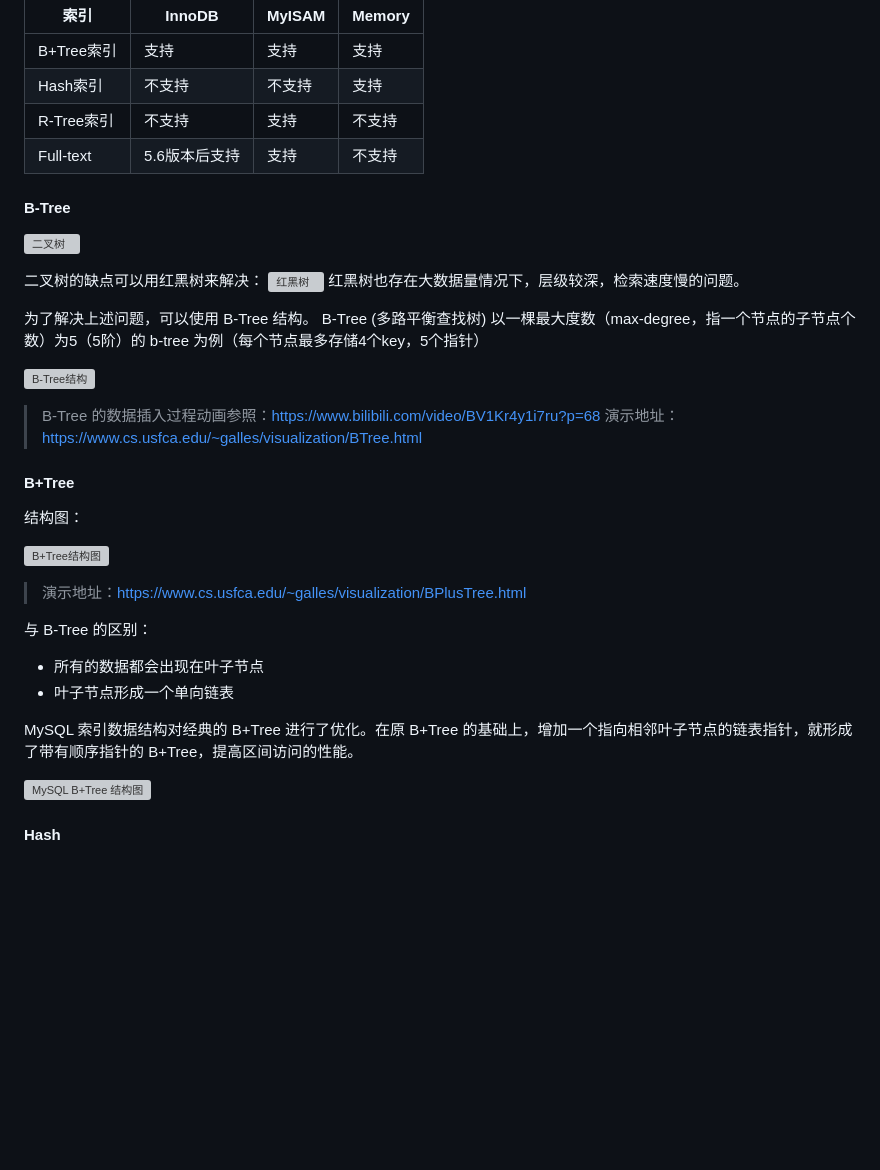
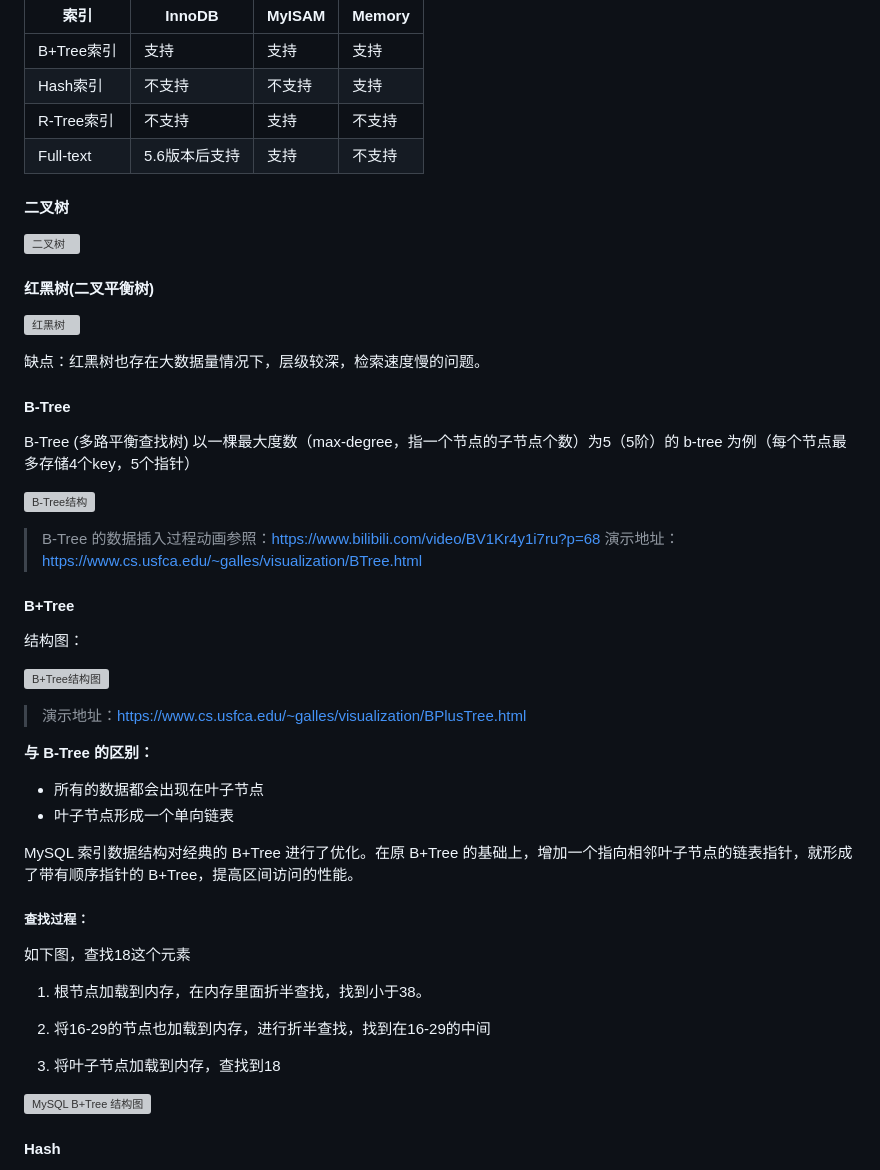
Before and after one commit to only0825/Doc, a Markdown page: Mysql/MySQL.md, the part around the change. GitHub-like rendering; blank space fills up the shorter version; grey boxes are pictures that could not be loaded.

```diff
--- a/MySQL.md
+++ b/Mysql/MySQL.md
@@ -1014,15 +1014,18 @@ EXPLAIN 各字段含义：
 | R-Tree索引  | 不支持  | 支持  | 不支持  |
 | Full-text  | 5.6版本后支持  | 支持  | 不支持  |
 
+#### 二叉树
+
+![二叉树](https://dhc.pythonanywhere.com/media/editor/二叉树_20220316153214227108.png "二叉树")
+
+#### 红黑树(二叉平衡树)
+
+![红黑树](https://dhc.pythonanywhere.com/media/editor/红黑树_20220316163142686602.png "红黑树")
+
+缺点：红黑树也存在大数据量情况下，层级较深，检索速度慢的问题。
+
 #### B-Tree
 
-![二叉树](https://dhc.pythonanywhere.com/media/editor/二叉树_20220316153214227108.png "二叉树")
-
-二叉树的缺点可以用红黑树来解决：
-![红黑树](https://dhc.pythonanywhere.com/media/editor/红黑树_20220316163142686602.png "红黑树")
-红黑树也存在大数据量情况下，层级较深，检索速度慢的问题。
-
-为了解决上述问题，可以使用 B-Tree 结构。
 B-Tree (多路平衡查找树) 以一棵最大度数（max-degree，指一个节点的子节点个数）为5（5阶）的 b-tree 为例（每个节点最多存储4个key，5个指针）
 
 ![B-Tree结构](https://dhc.pythonanywhere.com/media/editor/B-Tree结构_20220316163813441163.png "B-Tree结构")
@@ -1038,12 +1041,21 @@ B-Tree (多路平衡查找树) 以一棵最大度数（max-degree，指一个节
 
 > 演示地址：https://www.cs.usfca.edu/~galles/visualization/BPlusTree.html
 
-与 B-Tree 的区别：
+**与 B-Tree 的区别：**
 
 - 所有的数据都会出现在叶子节点
 - 叶子节点形成一个单向链表
 
 MySQL 索引数据结构对经典的 B+Tree 进行了优化。在原 B+Tree 的基础上，增加一个指向相邻叶子节点的链表指针，就形成了带有顺序指针的 B+Tree，提高区间访问的性能。
+
+##### 查找过程：
+
+如下图，查找18这个元素
+
+1. 根节点加载到内存，在内存里面折半查找，找到小于38。
+
+2. 将16-29的节点也加载到内存，进行折半查找，找到在16-29的中间
+3. 将叶子节点加载到内存，查找到18
 
 ![MySQL B+Tree 结构图](https://dhc.pythonanywhere.com/media/editor/结构图_20220316171730865611.png "MySQL B+Tree 结构图")
 
```
Also changed, not shown: 音视频/1.音视频基础+ffmpeg原理 音视频技术开发入门.md (+90 -1 lines), 题.md (added, +28 -0 lines), 音视频/imgs/RTMP 协议中的握手.png (added), 音视频/imgs/RTMP 基本概念.png (added), 音视频/imgs/RTMP 真实的握手.png (added), 音视频/imgs/建立 RTMP 连接.png (added), 音视频/imgs/建立 RTMP 连接（实际）.png (added), 音视频/imgs/泛娱乐化直播架构.png (added), 1 other file.
